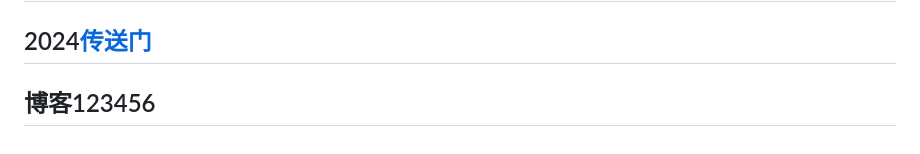
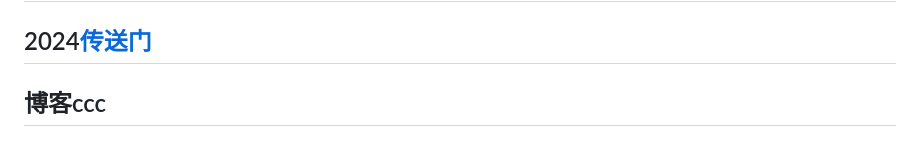
Before and after one commit to YuanfengYan/about-interview, a Markdown page: 前端整理.md, the part around the change. GitHub-like rendering.

Commit message:
提交ccc

```diff
--- a/前端整理.md
+++ b/前端整理.md
@@ -217,4 +217,4 @@
 
 ## 2024[传送门](./md/other/2024.md)
 
-## 博客123456
+## 博客ccc
```
